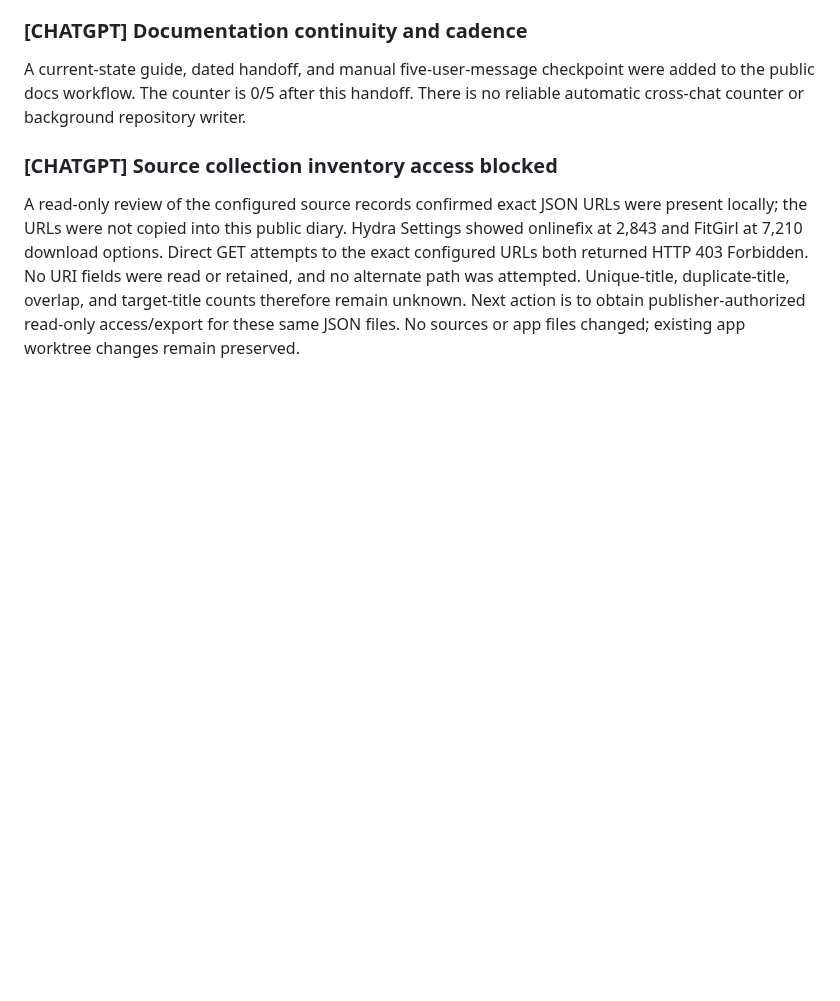
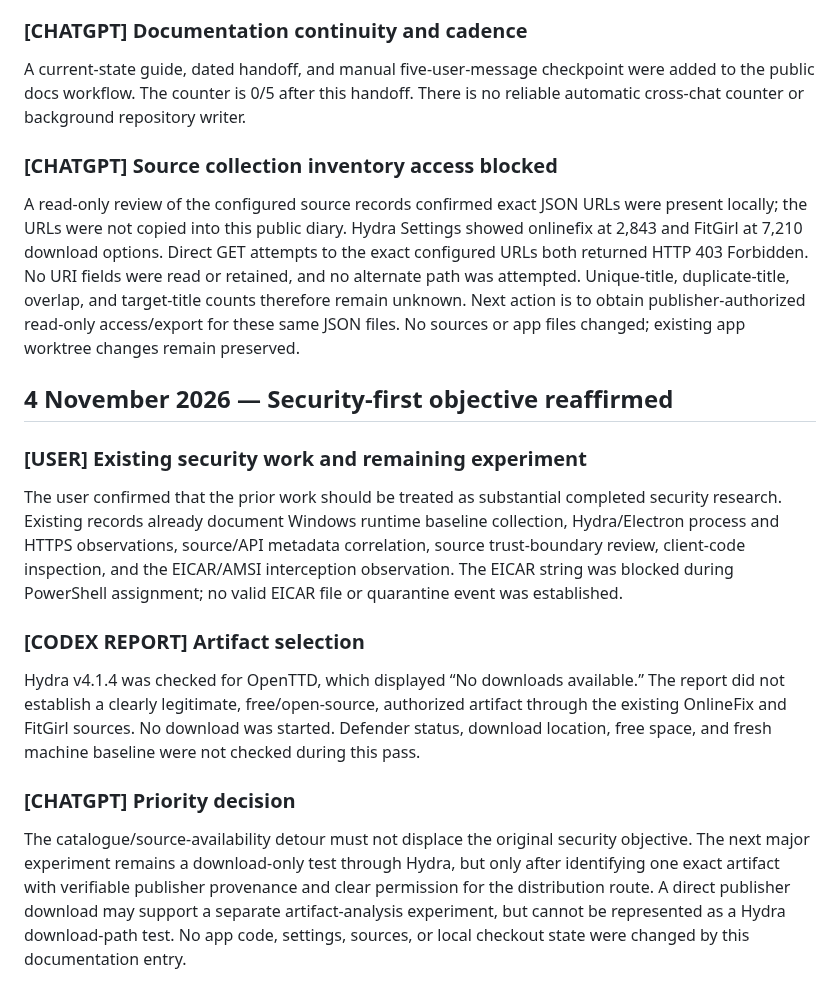
Before and after one commit to rudra-khandelwal/hydra, a Markdown page: research/DIARY.md, the part around the change. GitHub-like rendering; blank space fills up the shorter version.

Commit message:
docs(research): update security-first experiment status

```diff
--- a/research/DIARY.md
+++ b/research/DIARY.md
@@ -191,3 +191,14 @@ A current-state guide, dated handoff, and manual five-user-message checkpoint we
 
 ### [CHATGPT] Source collection inventory access blocked
 A read-only review of the configured source records confirmed exact JSON URLs were present locally; the URLs were not copied into this public diary. Hydra Settings showed onlinefix at 2,843 and FitGirl at 7,210 download options. Direct GET attempts to the exact configured URLs both returned HTTP 403 Forbidden. No URI fields were read or retained, and no alternate path was attempted. Unique-title, duplicate-title, overlap, and target-title counts therefore remain unknown. Next action is to obtain publisher-authorized read-only access/export for these same JSON files. No sources or app files changed; existing app worktree changes remain preserved.
+
+## 4 November 2026 — Security-first objective reaffirmed
+
+### [USER] Existing security work and remaining experiment
+The user confirmed that the prior work should be treated as substantial completed security research. Existing records already document Windows runtime baseline collection, Hydra/Electron process and HTTPS observations, source/API metadata correlation, source trust-boundary review, client-code inspection, and the EICAR/AMSI interception observation. The EICAR string was blocked during PowerShell assignment; no valid EICAR file or quarantine event was established.
+
+### [CODEX REPORT] Artifact selection
+Hydra v4.1.4 was checked for OpenTTD, which displayed “No downloads available.” The report did not establish a clearly legitimate, free/open-source, authorized artifact through the existing OnlineFix and FitGirl sources. No download was started. Defender status, download location, free space, and fresh machine baseline were not checked during this pass.
+
+### [CHATGPT] Priority decision
+The catalogue/source-availability detour must not displace the original security objective. The next major experiment remains a download-only test through Hydra, but only after identifying one exact artifact with verifiable publisher provenance and clear permission for the distribution route. A direct publisher download may support a separate artifact-analysis experiment, but cannot be represented as a Hydra download-path test. No app code, settings, sources, or local checkout state were changed by this documentation entry.
```
